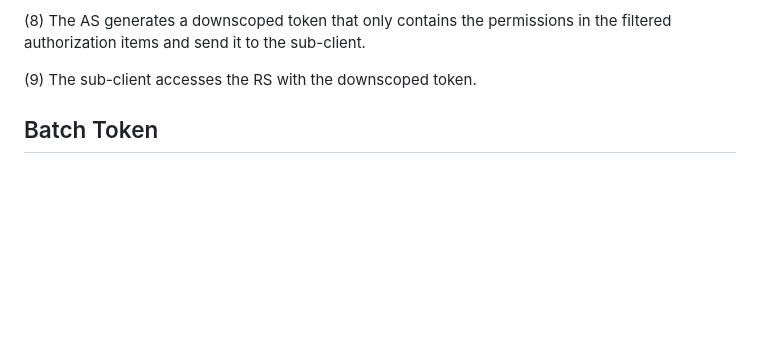
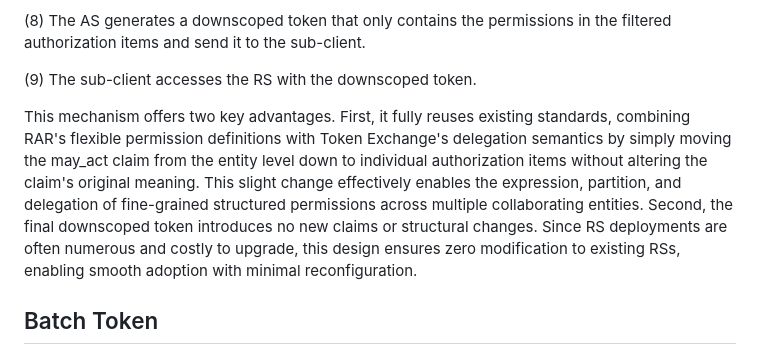
Before and after one commit to NiYuan224/draft-ni-batch-authorization-delegation, a Markdown page: draft-ni-batch-authorization-delegation.md, the part around the change. Drawn GitHub-style; blank space fills up the shorter version.

```diff
--- a/draft-ni-batch-authorization-delegation.md
+++ b/draft-ni-batch-authorization-delegation.md
@@ -168,6 +168,8 @@ Figure 1 shows the flow of Batch Authorization Delegation. Note that a leader-cl
 (8) The AS generates a downscoped token that only contains the permissions in the filtered authorization items and send it to the sub-client.
 
 (9) The sub-client accesses the RS with the downscoped token.
+
+This mechanism offers two key advantages. First, it fully reuses existing standards, combining RAR's flexible permission definitions with Token Exchange's delegation semantics by simply moving the may_act claim from the entity level down to individual authorization items without altering the claim's original meaning. This slight change effectively enables the expression, partition, and delegation of fine-grained structured permissions across multiple collaborating entities. Second, the final downscoped token introduces no new claims or structural changes. Since RS deployments are often numerous and costly to upgrade, this design ensures zero modification to existing RSs, enabling smooth adoption with minimal reconfiguration.
 
 ## Batch Token
 
```
